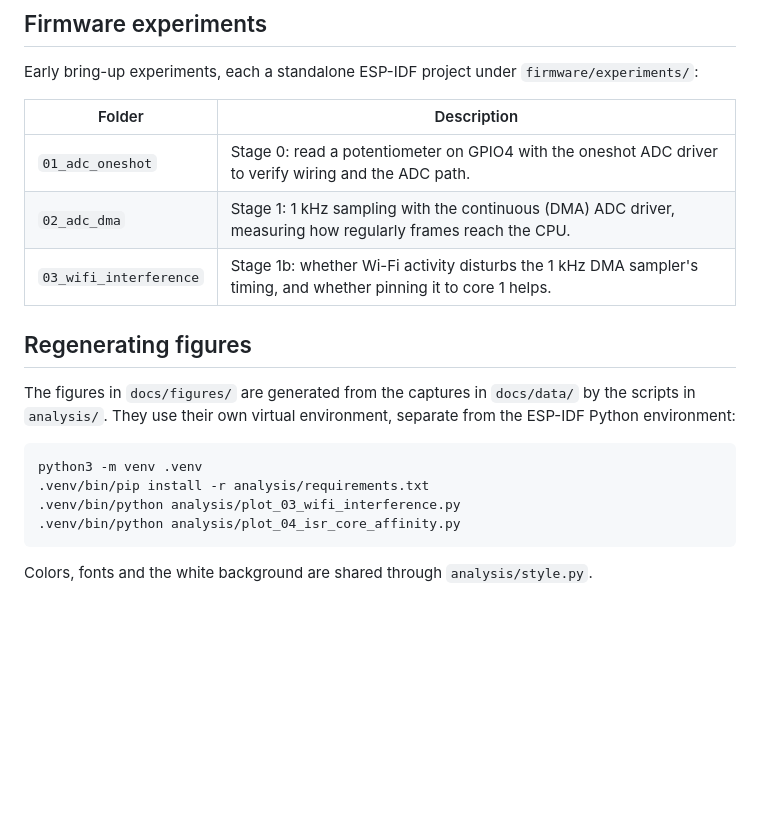
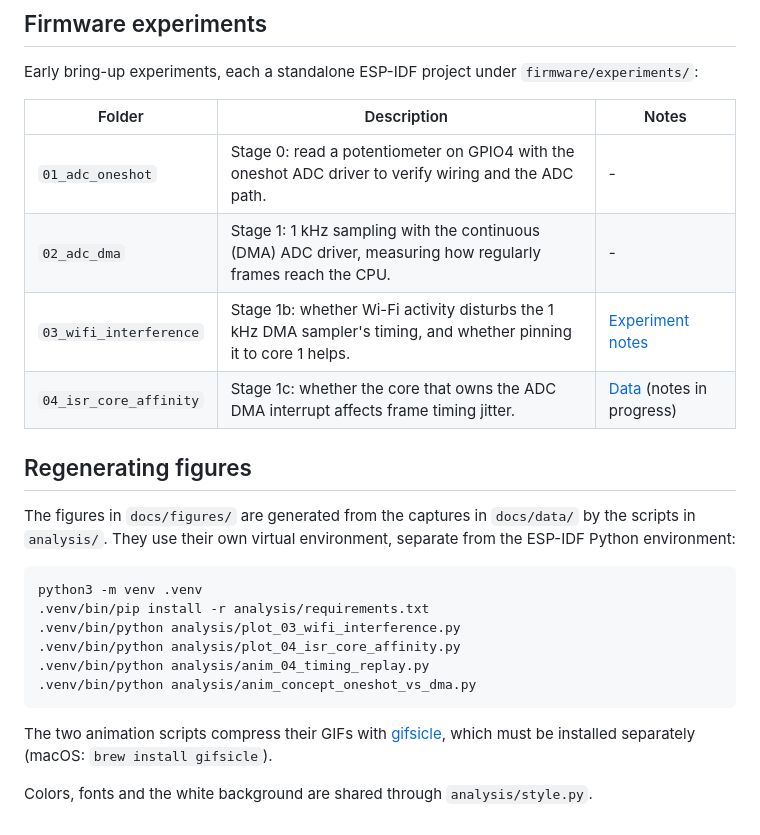
Before and after one commit to AllenDiiaz/so-i-picked-up-music, a Markdown page: README.md, the part around one of its changes. Rendered like a GitHub page; blank space fills up the shorter version.

Commit message:
Add timing replay and concept animations; add key results to README
Co-Authored-By: Claude Opus 5.5 <noreply@anthropic.com>

````diff
--- a/README.md
+++ b/README.md
@@ -6,11 +23,12 @@ An ESP32-S3 + FreeRTOS EMG guitar practice device with measured real-time timing
 
 Early bring-up experiments, each a standalone ESP-IDF project under `firmware/experiments/`:
 
-| Folder | Description |
-|---|---|
-| `01_adc_oneshot` | Stage 0: read a potentiometer on GPIO4 with the oneshot ADC driver to verify wiring and the ADC path. |
-| `02_adc_dma` | Stage 1: 1 kHz sampling with the continuous (DMA) ADC driver, measuring how regularly frames reach the CPU. |
-| `03_wifi_interference` | Stage 1b: whether Wi-Fi activity disturbs the 1 kHz DMA sampler's timing, and whether pinning it to core 1 helps. |
+| Folder | Description | Notes |
+|---|---|---|
+| `01_adc_oneshot` | Stage 0: read a potentiometer on GPIO4 with the oneshot ADC driver to verify wiring and the ADC path. | - |
+| `02_adc_dma` | Stage 1: 1 kHz sampling with the continuous (DMA) ADC driver, measuring how regularly frames reach the CPU. | - |
+| `03_wifi_interference` | Stage 1b: whether Wi-Fi activity disturbs the 1 kHz DMA sampler's timing, and whether pinning it to core 1 helps. | [Experiment notes](docs/experiments/03_wifi_interference.md) |
+| `04_isr_core_affinity` | Stage 1c: whether the core that owns the ADC DMA interrupt affects frame timing jitter. | [Data](docs/data/04_isr_core_affinity/) (notes in progress) |
 
 ## Regenerating figures
 
@@ -21,6 +39,10 @@ python3 -m venv .venv
 .venv/bin/pip install -r analysis/requirements.txt
 .venv/bin/python analysis/plot_03_wifi_interference.py
 .venv/bin/python analysis/plot_04_isr_core_affinity.py
+.venv/bin/python analysis/anim_04_timing_replay.py
+.venv/bin/python analysis/anim_concept_oneshot_vs_dma.py
 ```
 
+The two animation scripts compress their GIFs with [gifsicle](https://www.lcdf.org/gifsicle/), which must be installed separately (macOS: `brew install gifsicle`).
+
 Colors, fonts and the white background are shared through `analysis/style.py`.
````
Also changed, not shown: other parts of README.md (+17 -0 lines), docs/figures/04_timing_replay.gif (added), docs/figures/concept_oneshot_vs_dma.gif (added), 4 other files.
